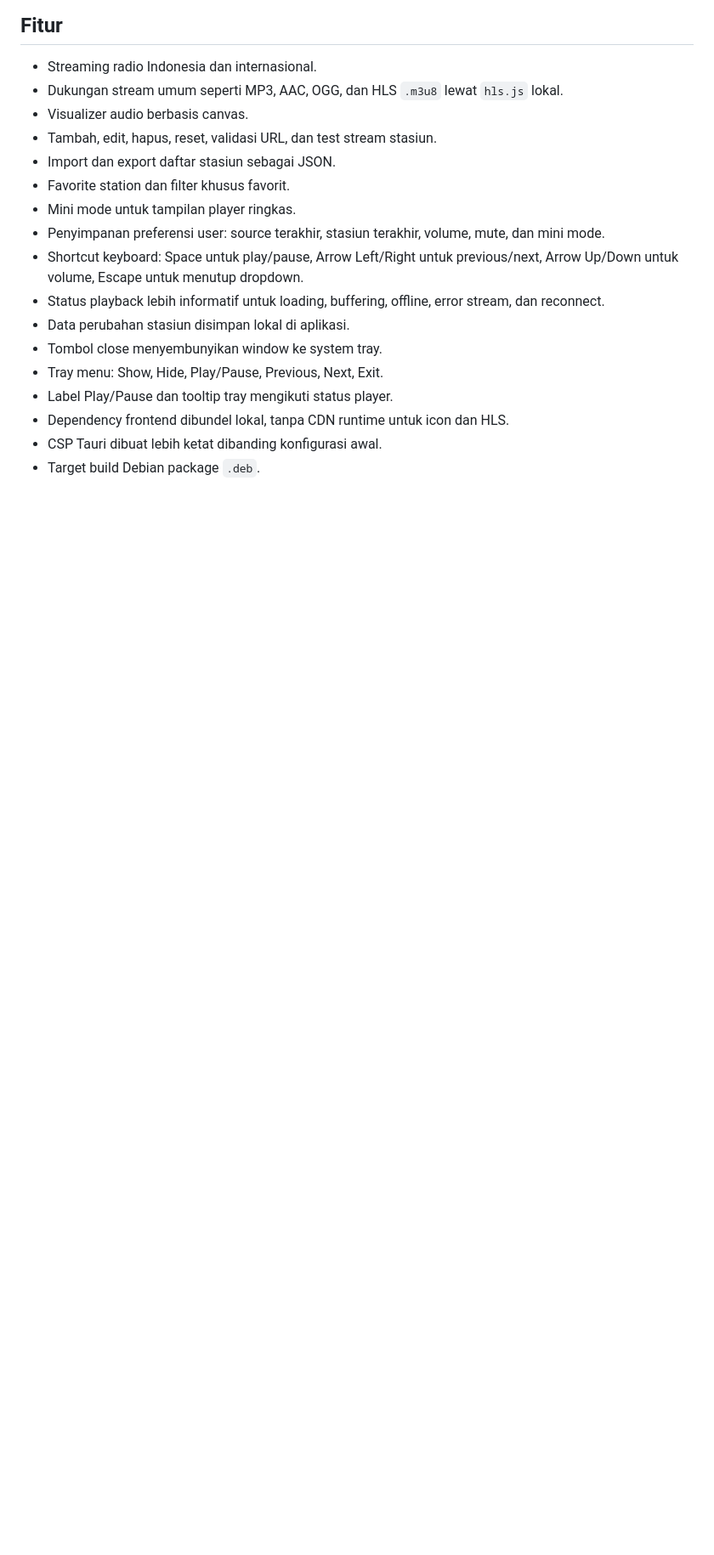
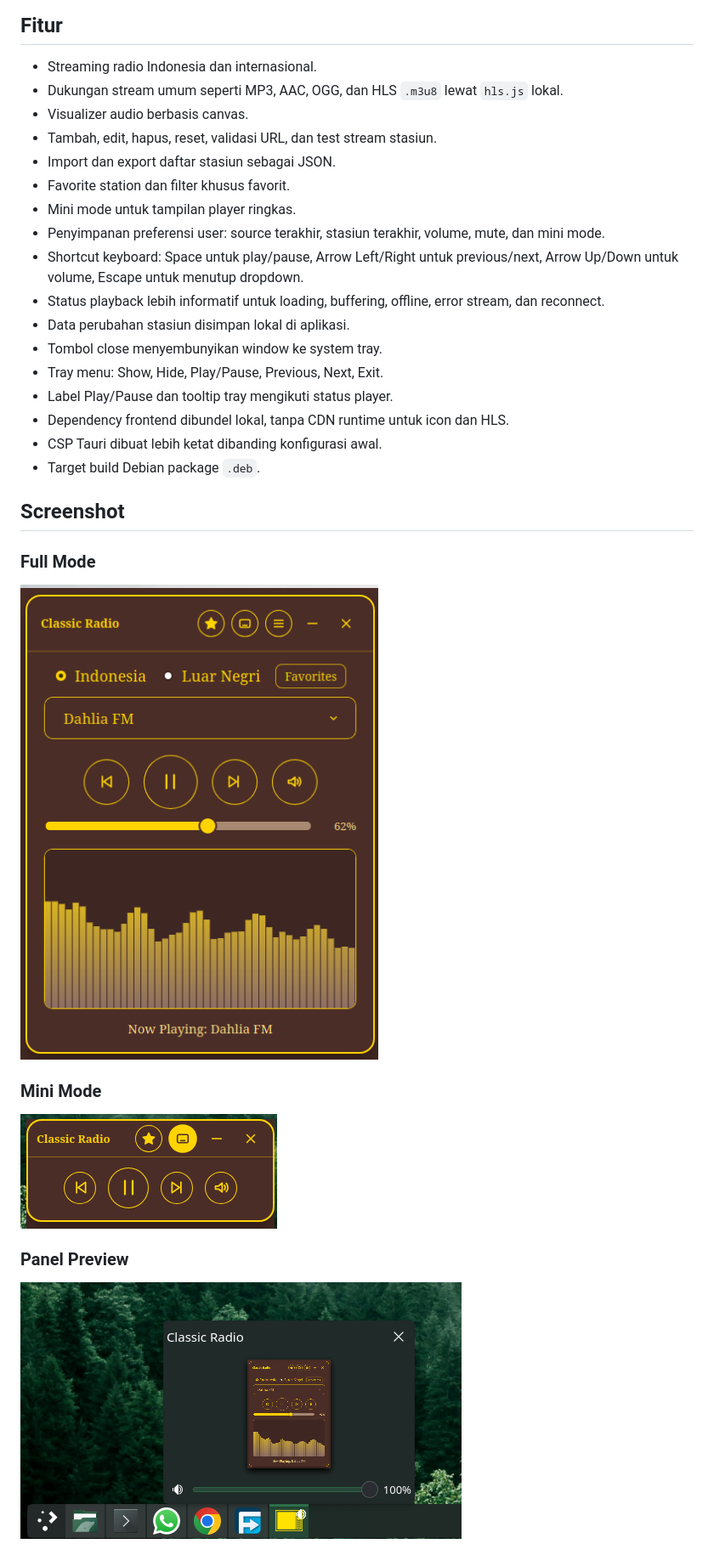
Before and after one commit to s4rt4/radio-deb, a Markdown page: README.md, the part around the change printed below. Shown: that part at 85% size. GitHub-like rendering; pictures changed too: assets/full-mode.png (added), assets/mini-mode.png (added), assets/on-panel-preview.png (added); blank space fills up the shorter version.

Commit message:
Update UI icons and README screenshots

```diff
--- a/README.md
+++ b/README.md
@@ -22,3 +22,17 @@ Classic Radio adalah aplikasi radio streaming desktop untuk Debian berbasis Taur
 - CSP Tauri dibuat lebih ketat dibanding konfigurasi awal.
 - Target build Debian package `.deb`.
 
+## Screenshot
+
+### Full Mode
+
+![Classic Radio full mode](assets/full-mode.png)
+
+### Mini Mode
+
+![Classic Radio mini mode](assets/mini-mode.png)
+
+### Panel Preview
+
+![Classic Radio panel preview](assets/on-panel-preview.png)
+
```
Also changed, not shown: other parts of README.md (+9 -0 lines), assets/setting-window.png (added), 6 other files.
